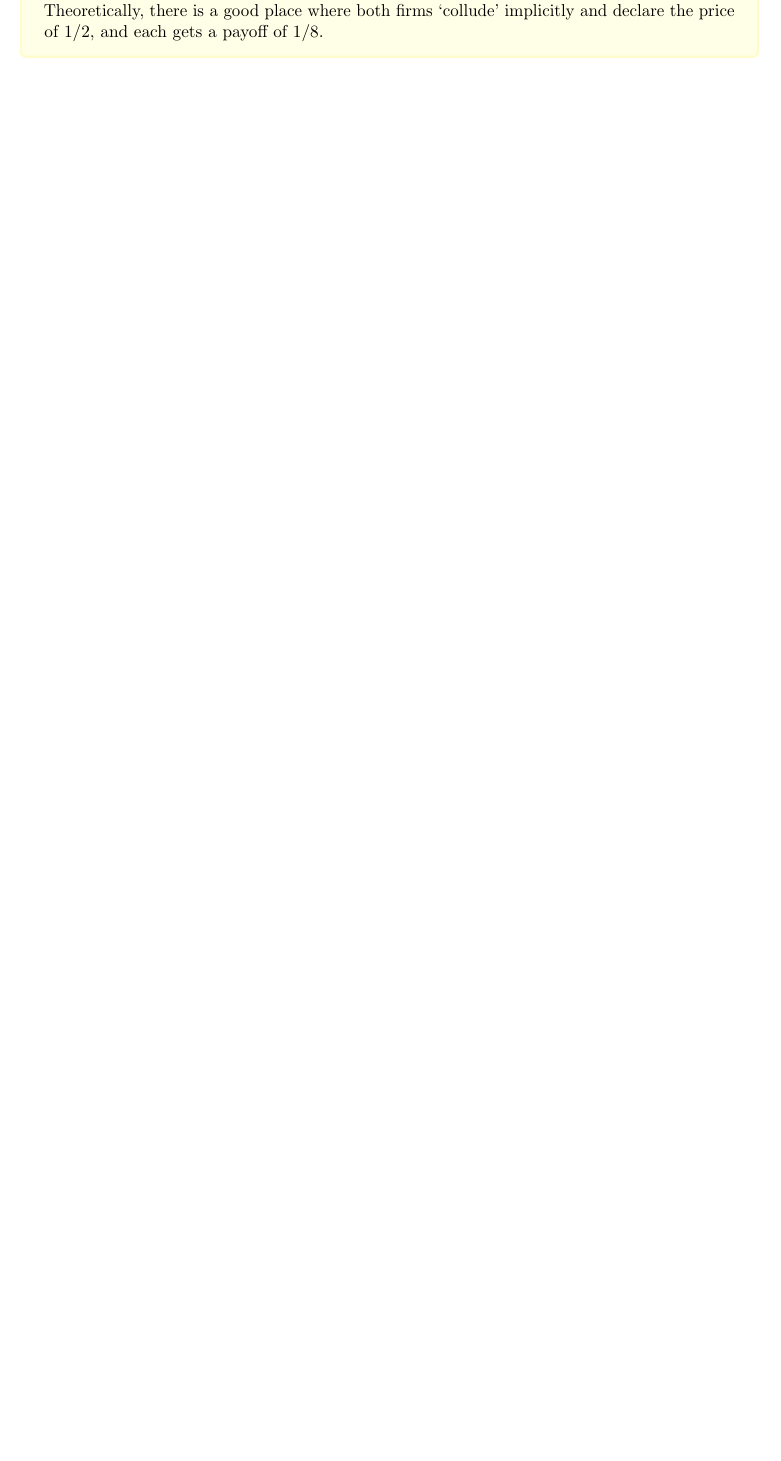
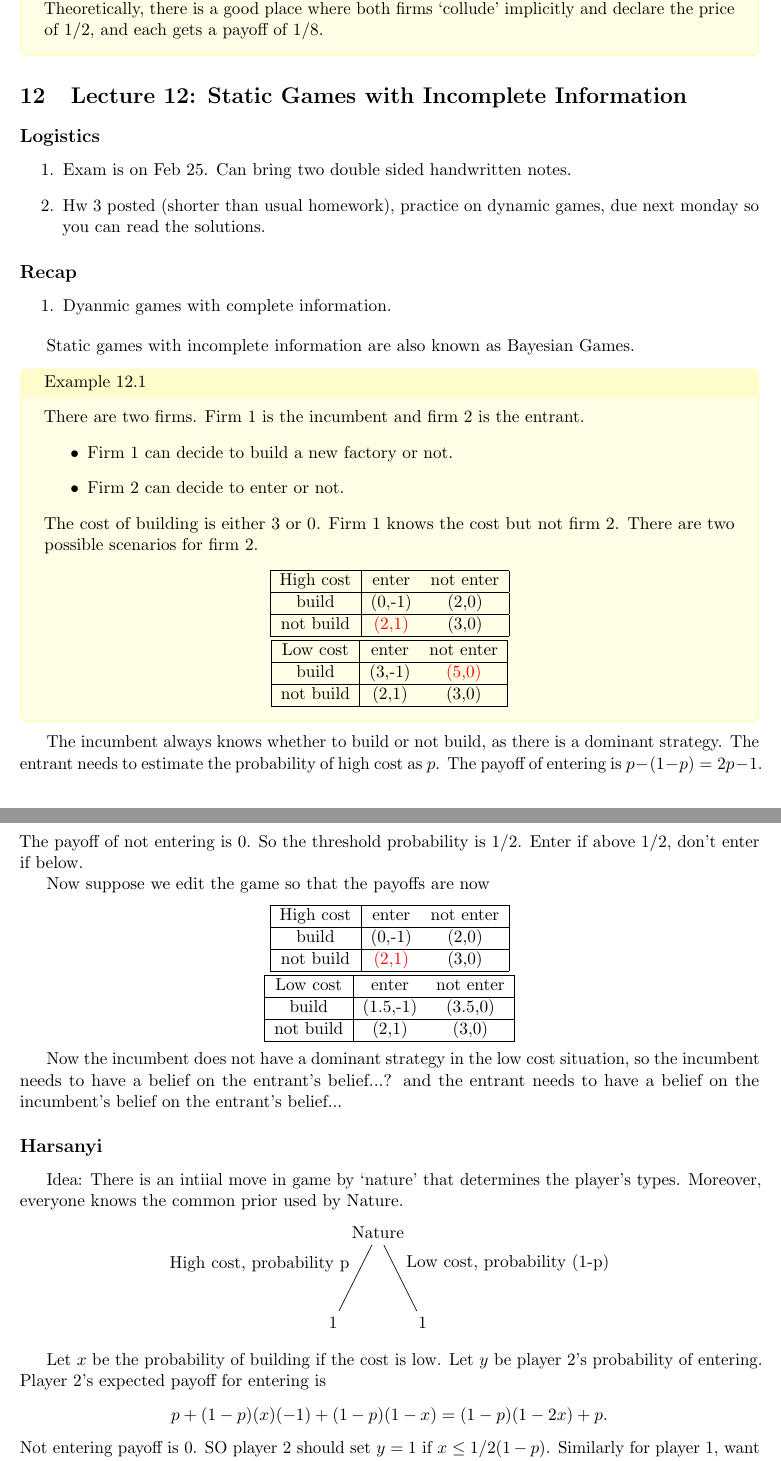
Before and after one commit to dbschi/game-theory, a LaTeX document (main.tex, which reads Lecture 12.tex): part of page 42 of 42 before the commit and two parts of pages 42 and 43 of 45 after it, the two joined at a grey line, cut so that both start at the same text, the shorter picture padded with empty space. Compiled offline with pdfLaTeX.

Commit message:
Lecture 12

```diff
--- /dev/null
+++ b/Lecture 12.tex
@@ -0,0 +1,85 @@
+\section{Lecture 12: Static Games with Incomplete Information}
+\newsection
+\subsection*{Logistics}
+\begin{enumerate}
+    \item Exam is on Feb 25. Can bring two double sided handwritten notes.
+    \item Hw 3 posted (shorter than usual homework), practice on dynamic games, due next monday so you can read the solutions.
+\end{enumerate}
+
+
+\subsection*{Recap}
+\begin{enumerate}
+    \item Dyanmic games with complete information.
+\end{enumerate}
+
+Static games with incomplete information are also known as Bayesian Games.
+\begin{aexample}{}{}
+    There are two firms. Firm 1 is the incumbent and firm 2 is the entrant.
+    \begin{itemize}
+        \item Firm 1 can decide to build a new factory or not.
+        \item Firm 2 can decide to enter or not.
+    \end{itemize}
+    The cost of building is either 3 or 0. Firm 1 knows the cost but not firm 2. There are two possible scenarios for firm 2.
+    \begin{center}
+        \begin{tabular}{|c|c c|}
+            \hline High cost & enter & not enter \\
+            \hline
+            build & (0,-1) & (2,0)\\
+            \hline
+            not build & \textcolor{red}{(2,1)} & (3,0)\\\hline
+        \end{tabular}
+        \linebreak[3pt]
+
+        \begin{tabular}{|c|c c|}
+            \hline Low cost & enter & not enter \\
+            \hline
+            build & (3,-1) & \textcolor{red}{(5,0)}\\
+            \hline
+            not build & (2,1) & (3,0)\\\hline
+        \end{tabular}
+    \end{center}
+\end{aexample}
+The incumbent always knows whether to build or not build, as there is a dominant strategy. The entrant needs to estimate the probability of high cost as $p$.
+The payoff of entering is $p-(1-p)=2p-1$. The payoff of not entering is $0$. So the threshold probability is $1/2$. Enter if above $1/2$, don't enter if below.
+
+Now suppose we edit the game so that the payoffs are now
+\begin{center}
+    \begin{tabular}{|c|c c|}
+        \hline High cost & enter & not enter \\
+        \hline
+        build & (0,-1) & (2,0)\\
+        \hline
+        not build & \textcolor{red}{(2,1)} & (3,0)\\\hline
+    \end{tabular}
+    \linebreak[3pt]
+
+    \begin{tabular}{|c|c c|}
+        \hline Low cost & enter & not enter \\
+        \hline
+        build & (1.5,-1) & \textcolor{black}{(3.5,0)}\\
+        \hline
+        not build & (2,1) & (3,0)\\\hline
+    \end{tabular}
+\end{center}
+
+Now the incumbent does not have a dominant strategy in the low cost situation, so the incumbent needs to have a belief on the entrant's belief...? and the entrant needs to have a belief on the incumbent's belief on the entrant's belief...
+
+\subsection*{Harsanyi}
+
+Idea: There is an intiial move in game by `nature' that determines the player's types. Moreover, everyone knows the common prior used by Nature.
+\begin{center}
+    \begin{tikzpicture}
+        \node (A) at (0,0){Nature};
+        \node(B) at (-1,-2) {1};
+        \node(C) at (1,-2) {1};
+        \draw (A) edge  node[midway, above left]{High cost, probability p}(B);
+        \draw (A) edge  node[midway, above right]{Low cost, probability (1-p)}(C);
+    \end{tikzpicture}\end{center}
+
+Let $x$ be the probability of building if the cost is low. Let $y$ be player 2's probability of entering.
+Player 2's expected payoff for entering is \[
+p +(1-p)(x)(-1)+ (1-p)(1-x) = (1-p)(1-2x)+p.
+\]
+Not entering payoff is $0$.
+SO player 2 should set $y=1$ if $x\leq 1/2(1-p)$.
+Similarly for player 1, want $x=1$ if $y<0.5$ and $x=0$ if $y>0.5$.
@@ -0,0 +103 @@
+\end{remark}
```
Also changed, not shown: main.tex (+1 -0 lines), main.pdf, Lecture 12.tex (87 more changed lines), 1 other file.
